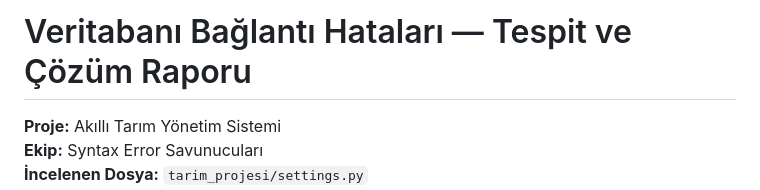
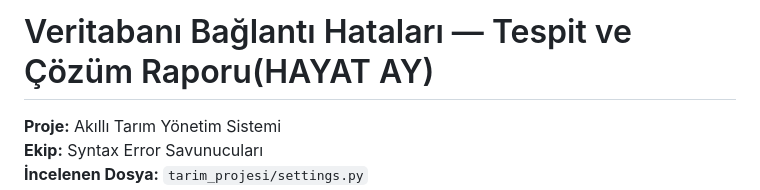
Before and after one commit to 250542020-hub/syntax-error-savunuculari, a Markdown page: hata_raporu.md, the part around the change. Rendered like a GitHub page.

```diff
--- a/hata_raporu.md
+++ b/hata_raporu.md
@@ -1,4 +1,4 @@
-# Veritabanı Bağlantı Hataları — Tespit ve Çözüm Raporu
+# Veritabanı Bağlantı Hataları — Tespit ve Çözüm Raporu(HAYAT AY)
 
 **Proje:** Akıllı Tarım Yönetim Sistemi
 **Ekip:** Syntax Error Savunucuları
```
